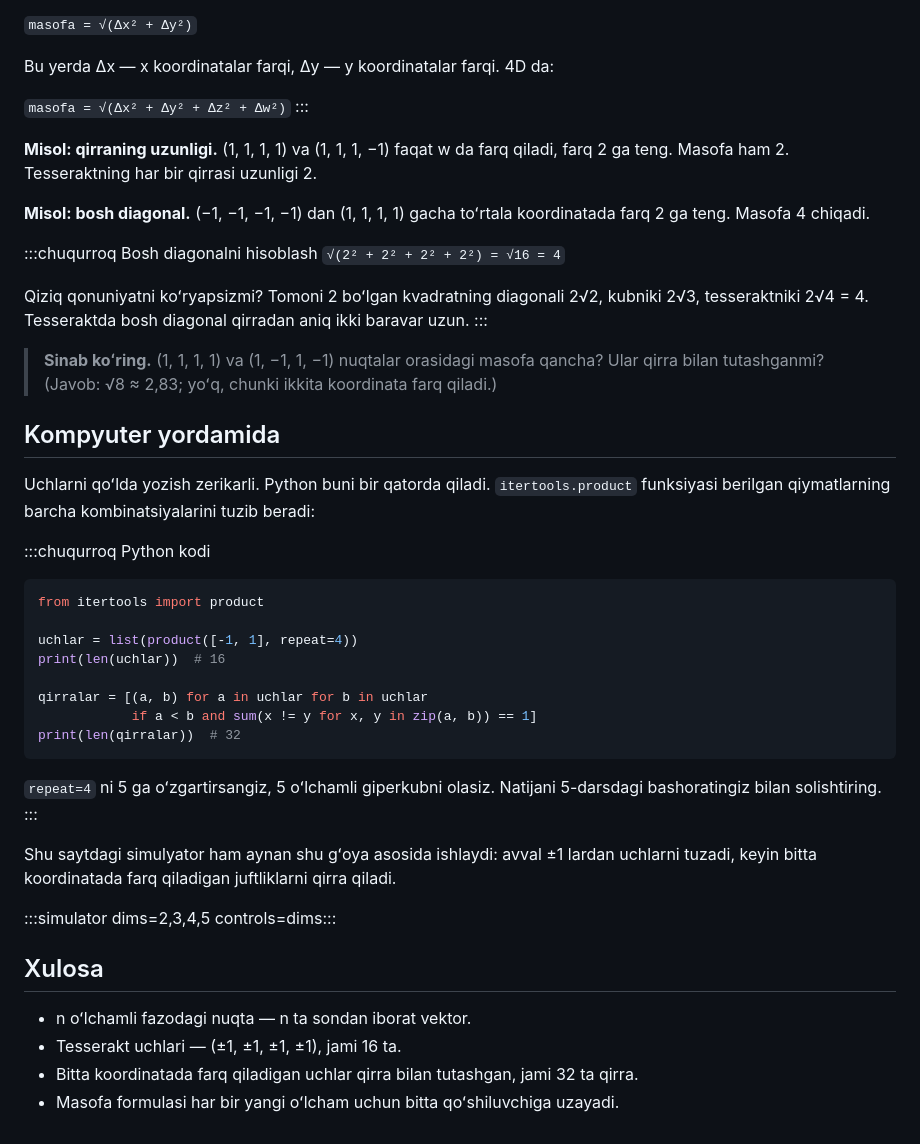
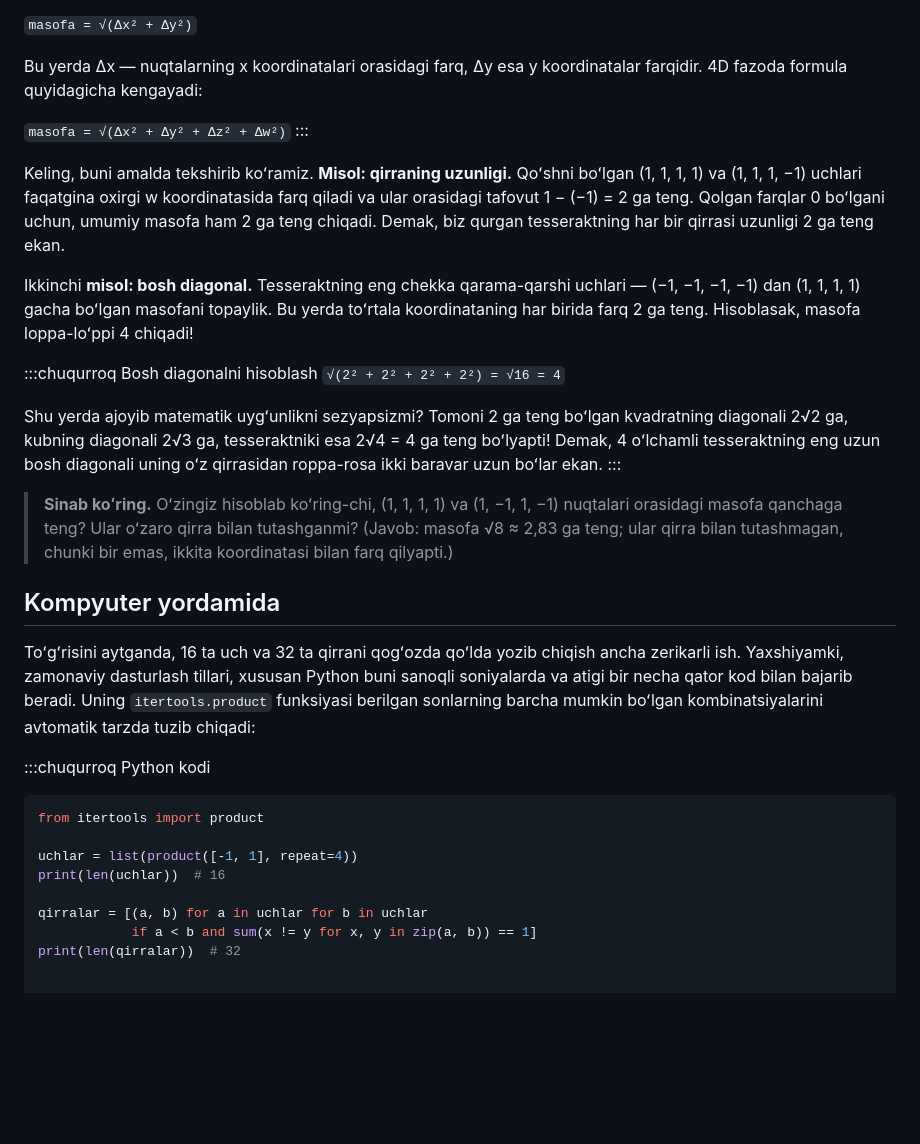
Before and after one commit to SanjarAbdubositov/Dimensions, a Markdown page: content/lessons/2.md, the part around one of its changes. GitHub-like rendering; blank space fills up the shorter version.

````diff
--- a/content/lessons/2.md
+++ b/content/lessons/2.md
@@ -53,26 +53,26 @@ Tekislikda:
 
 `masofa = √(Δx² + Δy²)`
 
-Bu yerda Δx — x koordinatalar farqi, Δy — y koordinatalar farqi. 4D da:
+Bu yerda Δx — nuqtalarning x koordinatalari orasidagi farq, Δy esa y koordinatalar farqidir. 4D fazoda formula quyidagicha kengayadi:
 
 `masofa = √(Δx² + Δy² + Δz² + Δw²)`
 :::
 
-**Misol: qirraning uzunligi.** (1, 1, 1, 1) va (1, 1, 1, −1) faqat w da farq qiladi, farq 2 ga teng. Masofa ham 2. Tesseraktning har bir qirrasi uzunligi 2.
+Keling, buni amalda tekshirib koʻramiz. **Misol: qirraning uzunligi.** Qoʻshni boʻlgan (1, 1, 1, 1) va (1, 1, 1, −1) uchlari faqatgina oxirgi w koordinatasida farq qiladi va ular orasidagi tafovut 1 − (−1) = 2 ga teng. Qolgan farqlar 0 boʻlgani uchun, umumiy masofa ham 2 ga teng chiqadi. Demak, biz qurgan tesseraktning har bir qirrasi uzunligi 2 ga teng ekan.
 
-**Misol: bosh diagonal.** (−1, −1, −1, −1) dan (1, 1, 1, 1) gacha toʻrtala koordinatada farq 2 ga teng. Masofa 4 chiqadi.
+Ikkinchi **misol: bosh diagonal.** Tesseraktning eng chekka qarama-qarshi uchlari — (−1, −1, −1, −1) dan (1, 1, 1, 1) gacha boʻlgan masofani topaylik. Bu yerda toʻrtala koordinataning har birida farq 2 ga teng. Hisoblasak, masofa lоppa-loʻppi 4 chiqadi!
 
 :::chuqurroq Bosh diagonalni hisoblash
 `√(2² + 2² + 2² + 2²) = √16 = 4`
 
-Qiziq qonuniyatni koʻryapsizmi? Tomoni 2 boʻlgan kvadratning diagonali 2√2, kubniki 2√3, tesseraktniki 2√4 = 4. Tesseraktda bosh diagonal qirradan aniq ikki baravar uzun.
+Shu yerda ajoyib matematik uygʻunlikni sezyapsizmi? Tomoni 2 ga teng boʻlgan kvadratning diagonali 2√2 ga, kubning diagonali 2√3 ga, tesseraktniki esa 2√4 = 4 ga teng boʻlyapti! Demak, 4 oʻlchamli tesseraktning eng uzun bosh diagonali uning oʻz qirrasidan roppa-rosa ikki baravar uzun boʻlar ekan.
 :::
 
-> **Sinab koʻring.** (1, 1, 1, 1) va (1, −1, 1, −1) nuqtalar orasidagi masofa qancha? Ular qirra bilan tutashganmi? (Javob: √8 ≈ 2,83; yoʻq, chunki ikkita koordinata farq qiladi.)
+> **Sinab koʻring.** Oʻzingiz hisoblab koʻring-chi, (1, 1, 1, 1) va (1, −1, 1, −1) nuqtalari orasidagi masofa qanchaga teng? Ular oʻzaro qirra bilan tutashganmi? (Javob: masofa √8 ≈ 2,83 ga teng; ular qirra bilan tutashmagan, chunki bir emas, ikkita koordinatasi bilan farq qilyapti.)
 
 ## Kompyuter yordamida
 
-Uchlarni qoʻlda yozish zerikarli. Python buni bir qatorda qiladi. `itertools.product` funksiyasi berilgan qiymatlarning barcha kombinatsiyalarini tuzib beradi:
+Toʻgʻrisini aytganda, 16 ta uch va 32 ta qirrani qogʻozda qoʻlda yozib chiqish ancha zerikarli ish. Yaxshiyamki, zamonaviy dasturlash tillari, xususan Python buni sanoqli soniyalarda va atigi bir necha qator kod bilan bajarib beradi. Uning `itertools.product` funksiyasi berilgan sonlarning barcha mumkin boʻlgan kombinatsiyalarini avtomatik tarzda tuzib chiqadi:
 
 :::chuqurroq Python kodi
 ```python
@@ -84,18 +84,3 @@ print(len(uchlar))  # 16
 qirralar = [(a, b) for a in uchlar for b in uchlar
             if a < b and sum(x != y for x, y in zip(a, b)) == 1]
 print(len(qirralar))  # 32
-```
-
-`repeat=4` ni 5 ga oʻzgartirsangiz, 5 oʻlchamli giperkubni olasiz. Natijani 5-darsdagi bashoratingiz bilan solishtiring.
-:::
-
-Shu saytdagi simulyator ham aynan shu gʻoya asosida ishlaydi: avval ±1 lardan uchlarni tuzadi, keyin bitta koordinatada farq qiladigan juftliklarni qirra qiladi.
-
-:::simulator dims=2,3,4,5 controls=dims:::
-
-## Xulosa
-
-- n oʻlchamli fazodagi nuqta — n ta sondan iborat vektor.
-- Tesserakt uchlari — (±1, ±1, ±1, ±1), jami 16 ta.
-- Bitta koordinatada farq qiladigan uchlar qirra bilan tutashgan, jami 32 ta qirra.
-- Masofa formulasi har bir yangi oʻlcham uchun bitta qoʻshiluvchiga uzayadi.
````
Also changed, not shown: other parts of content/lessons/2.md (+16 -16 lines).
